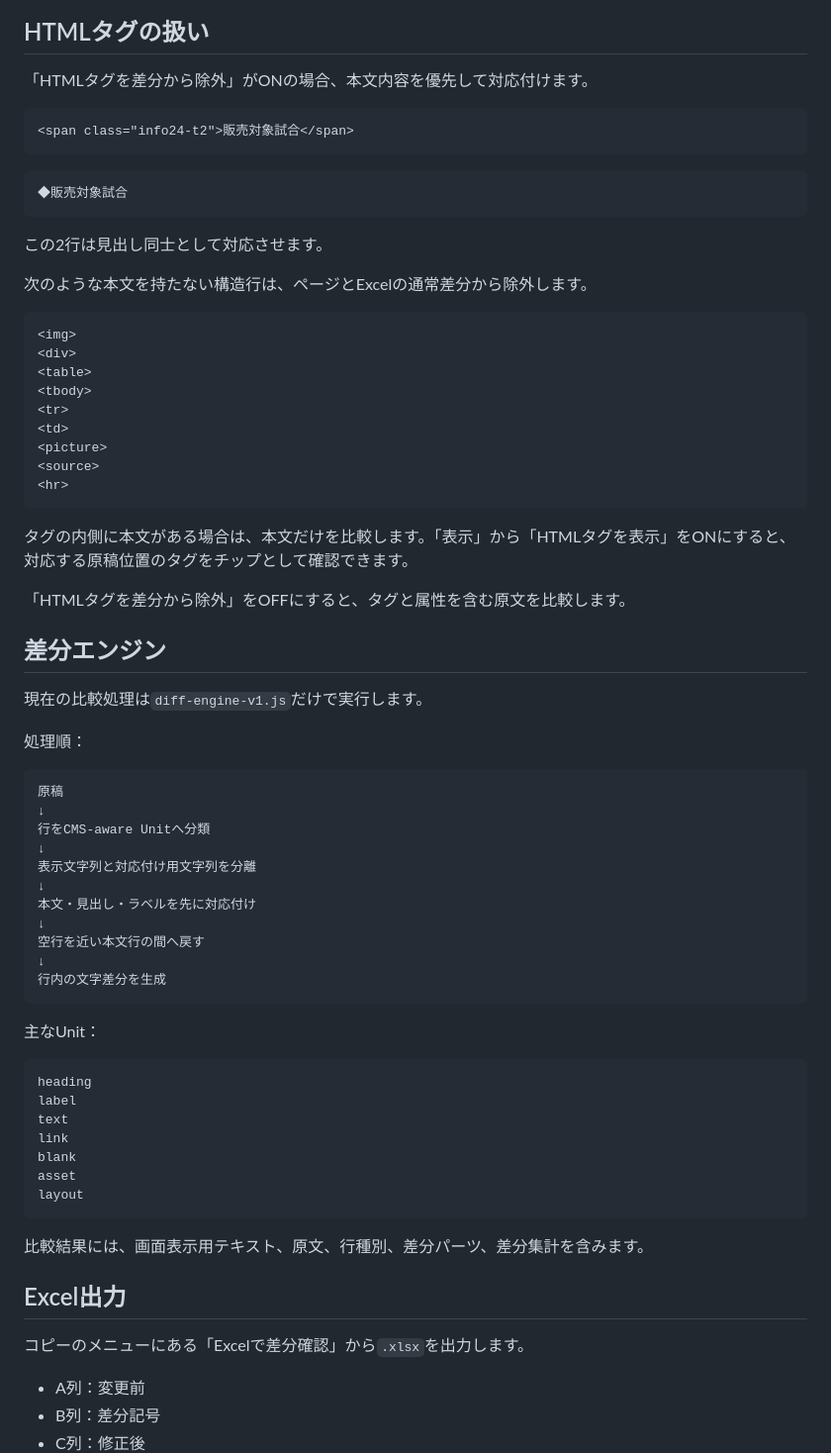
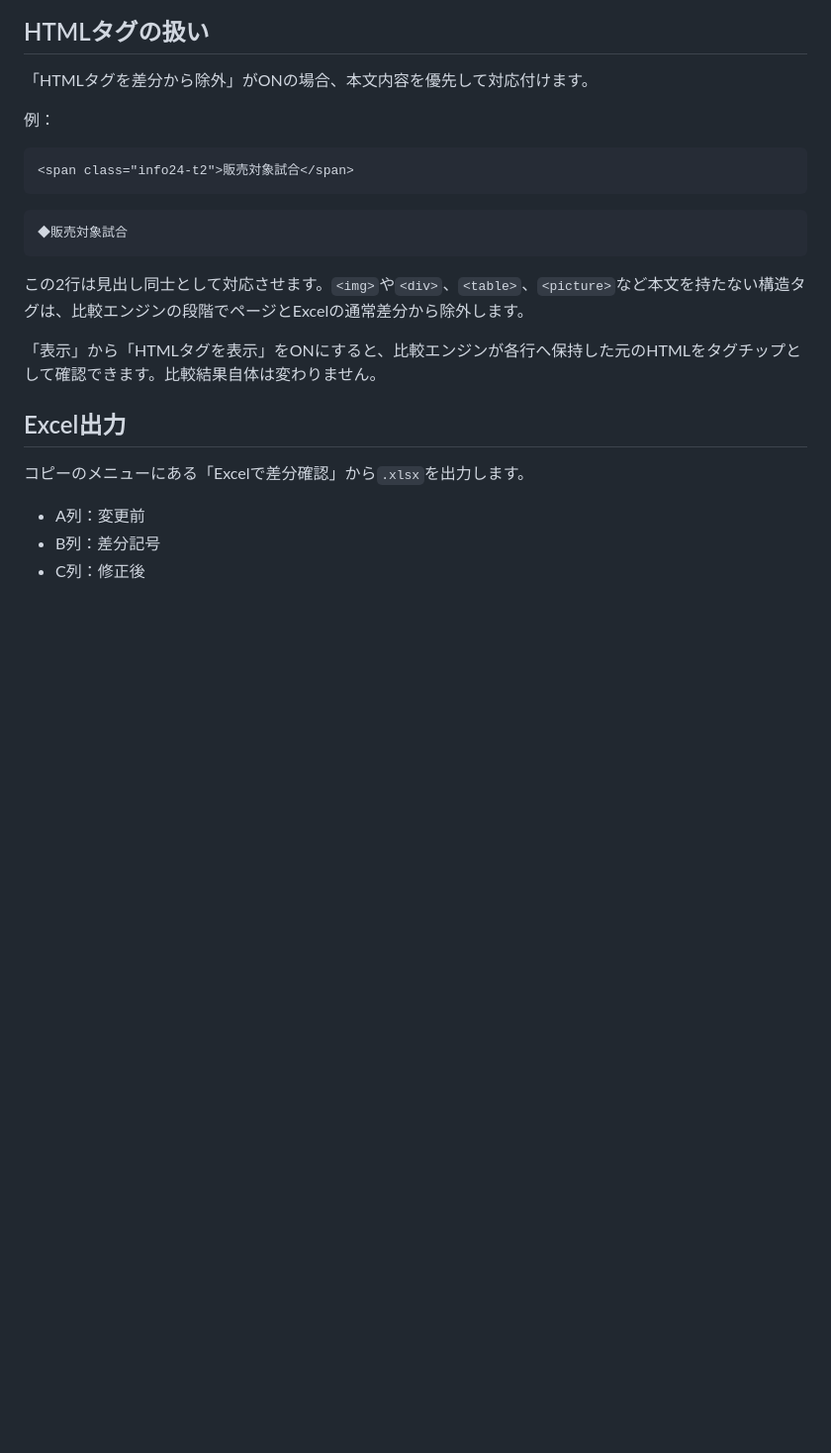
Before and after one commit to silovar-uk/diff, a Markdown page: README.md, the part around one of its changes. Shown at 99% size. Rendered like a GitHub page; blank space fills up the shorter version.

````diff
--- a/README.md
+++ b/README.md
@@ -33,6 +35,8 @@
 
 「HTMLタグを差分から除外」がONの場合、本文内容を優先して対応付けます。
 
+例：
+
 ```html
 <span class="info24-t2">販売対象試合</span>
 ```
@@ -41,59 +45,9 @@
 ◆販売対象試合
 ```
 
-この2行は見出し同士として対応させます。
+この2行は見出し同士として対応させます。`<img>`や`<div>`、`<table>`、`<picture>`など本文を持たない構造タグは、比較エンジンの段階でページとExcelの通常差分から除外します。
 
-次のような本文を持たない構造行は、ページとExcelの通常差分から除外します。
-
-```html
-<img>
-<div>
-<table>
-<tbody>
-<tr>
-<td>
-<picture>
-<source>
-<hr>
-```
-
-タグの内側に本文がある場合は、本文だけを比較します。「表示」から「HTMLタグを表示」をONにすると、対応する原稿位置のタグをチップとして確認できます。
-
-「HTMLタグを差分から除外」をOFFにすると、タグと属性を含む原文を比較します。
-
-## 差分エンジン
-
-現在の比較処理は`diff-engine-v1.js`だけで実行します。
-
-処理順：
-
-```text
-原稿
-↓
-行をCMS-aware Unitへ分類
-↓
-表示文字列と対応付け用文字列を分離
-↓
-本文・見出し・ラベルを先に対応付け
-↓
-空行を近い本文行の間へ戻す
-↓
-行内の文字差分を生成
-```
-
-主なUnit：
-
-```text
-heading
-label
-text
-link
-blank
-asset
-layout
-```
-
-比較結果には、画面表示用テキスト、原文、行種別、差分パーツ、差分集計を含みます。
+「表示」から「HTMLタグを表示」をONにすると、比較エンジンが各行へ保持した元のHTMLをタグチップとして確認できます。比較結果自体は変わりません。
 
 ## Excel出力
 
````
Also changed, not shown: other parts of README.md (+11 -7 lines).
